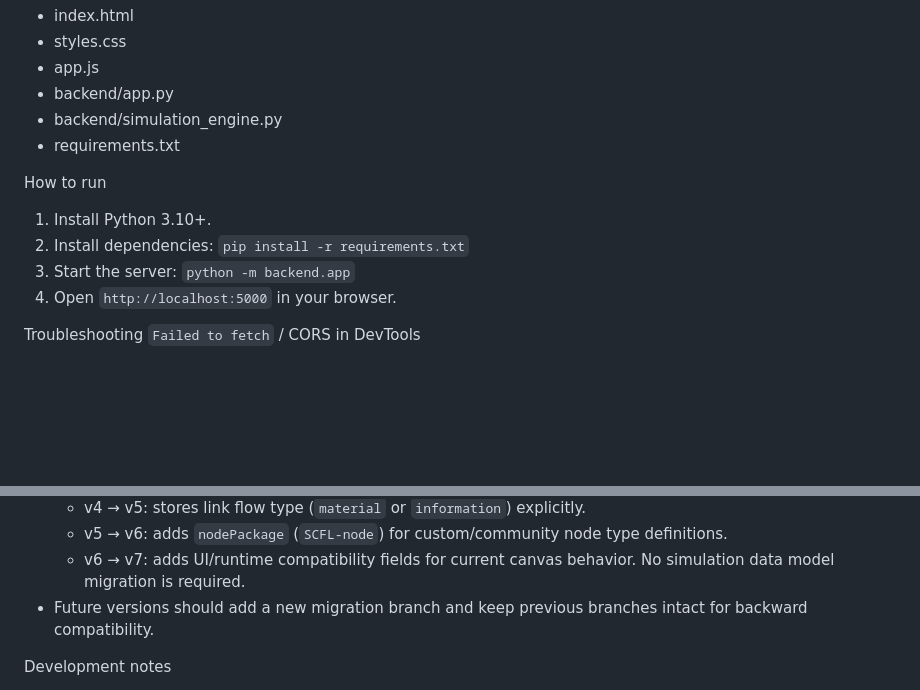
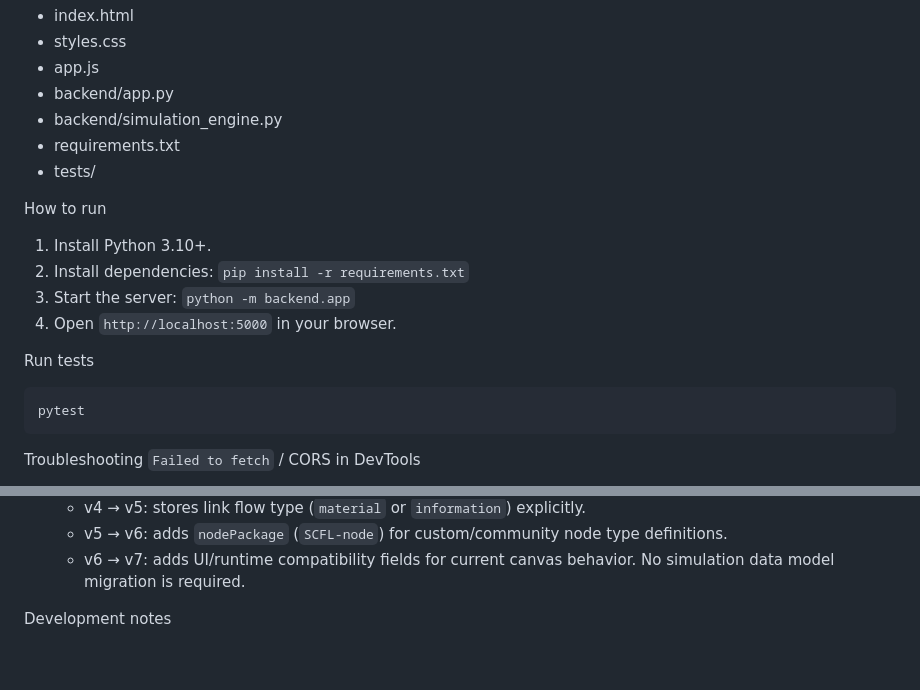
Before and after one commit to Myoxsis/Supply-Chain-Flow-Lab, a Markdown page: README.md, 2 parts joined by grey strips. Drawn GitHub-style; blank space fills up the shorter version.

Commit message:
Document test usage in README

````diff
--- a/README.md
+++ b/README.md
@@ -8,12 +8,18 @@ What is included
 - backend/app.py
 - backend/simulation_engine.py
 - requirements.txt
+- tests/
 
 How to run
 1. Install Python 3.10+.
 2. Install dependencies: `pip install -r requirements.txt`
 3. Start the server: `python -m backend.app`
 4. Open `http://localhost:5000` in your browser.
+
+Run tests
+```bash
+pytest
+```
 
 Troubleshooting `Failed to fetch` / CORS in DevTools
 - If the app is opened as a local file (`file:///.../index.html`), browser requests to `/api/simulation/step` are blocked by CORS.
@@ -61,7 +67,6 @@ Scenario JSON versioning strategy
   - v4 → v5: stores link flow type (`material` or `information`) explicitly.
   - v5 → v6: adds `nodePackage` (`SCFL-node`) for custom/community node type definitions.
   - v6 → v7: adds UI/runtime compatibility fields for current canvas behavior. No simulation data model migration is required.
-- Future versions should add a new migration branch and keep previous branches intact for backward compatibility.
 
 Development notes
 - The Flask server runs with `debug=True` only when launched directly with `python -m backend.app`; use this for local development only.
````
